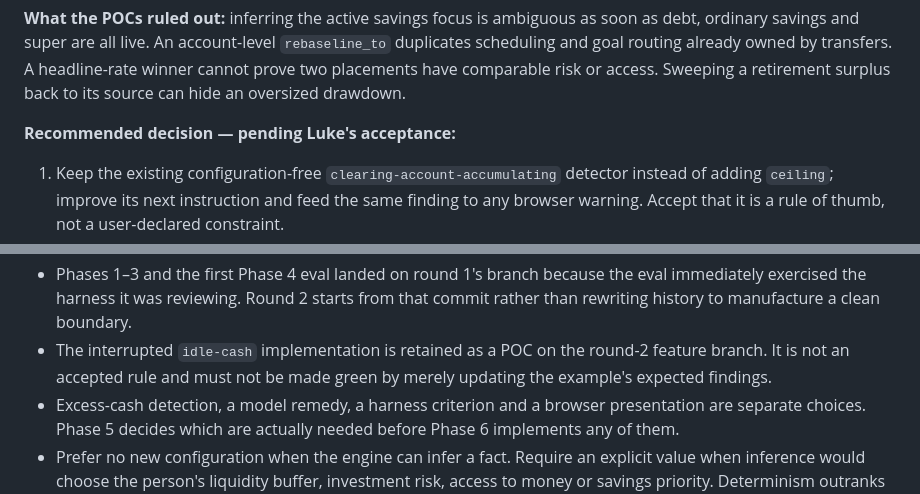
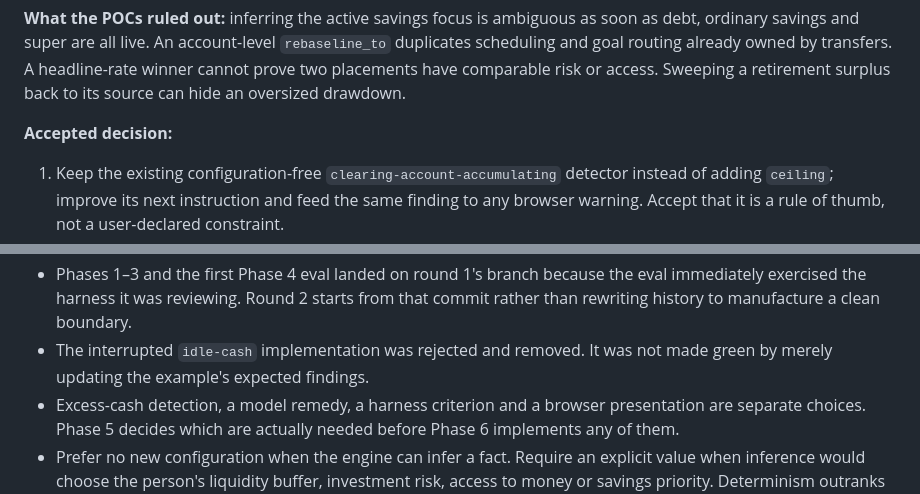
Before and after one commit to lukerohde/envelopes, a Markdown page: plans/agent-harness-round-2-plan.md, 2 parts joined by grey strips. Drawn GitHub-style.

Commit message:
docs: accept round 2 design

```diff
--- a/plans/agent-harness-round-2-plan.md
+++ b/plans/agent-harness-round-2-plan.md
@@ -340,7 +340,7 @@ transfers. A headline-rate winner cannot prove two placements have comparable
 risk or access. Sweeping a retirement surplus back to its source can hide an
 oversized drawdown.
 
-**Recommended decision — pending Luke's acceptance:**
+**Accepted decision:**
 
 1. Keep the existing configuration-free `clearing-account-accumulating`
    detector instead of adding `ceiling`; improve its next instruction and feed
@@ -595,9 +595,8 @@ pre-existing unallocated surplus.
 - Phases 1–3 and the first Phase 4 eval landed on round 1's branch because the
   eval immediately exercised the harness it was reviewing. Round 2 starts from
   that commit rather than rewriting history to manufacture a clean boundary.
-- The interrupted `idle-cash` implementation is retained as a POC on the round-2
-  feature branch. It is not an accepted rule and must not be made green by
-  merely updating the example's expected findings.
+- The interrupted `idle-cash` implementation was rejected and removed. It was
+  not made green by merely updating the example's expected findings.
 - Excess-cash detection, a model remedy, a harness criterion and a browser
   presentation are separate choices. Phase 5 decides which are actually
   needed before Phase 6 implements any of them.
```
